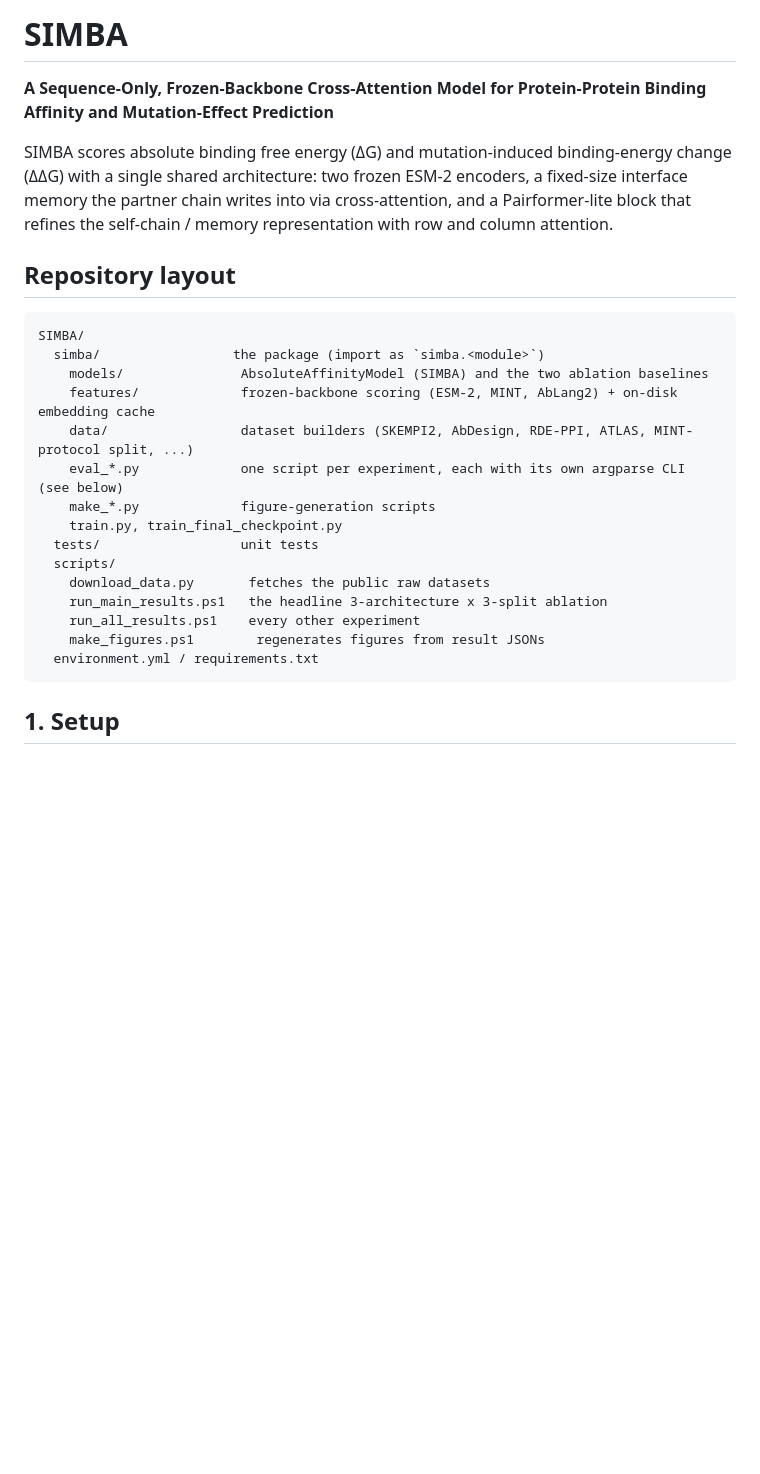
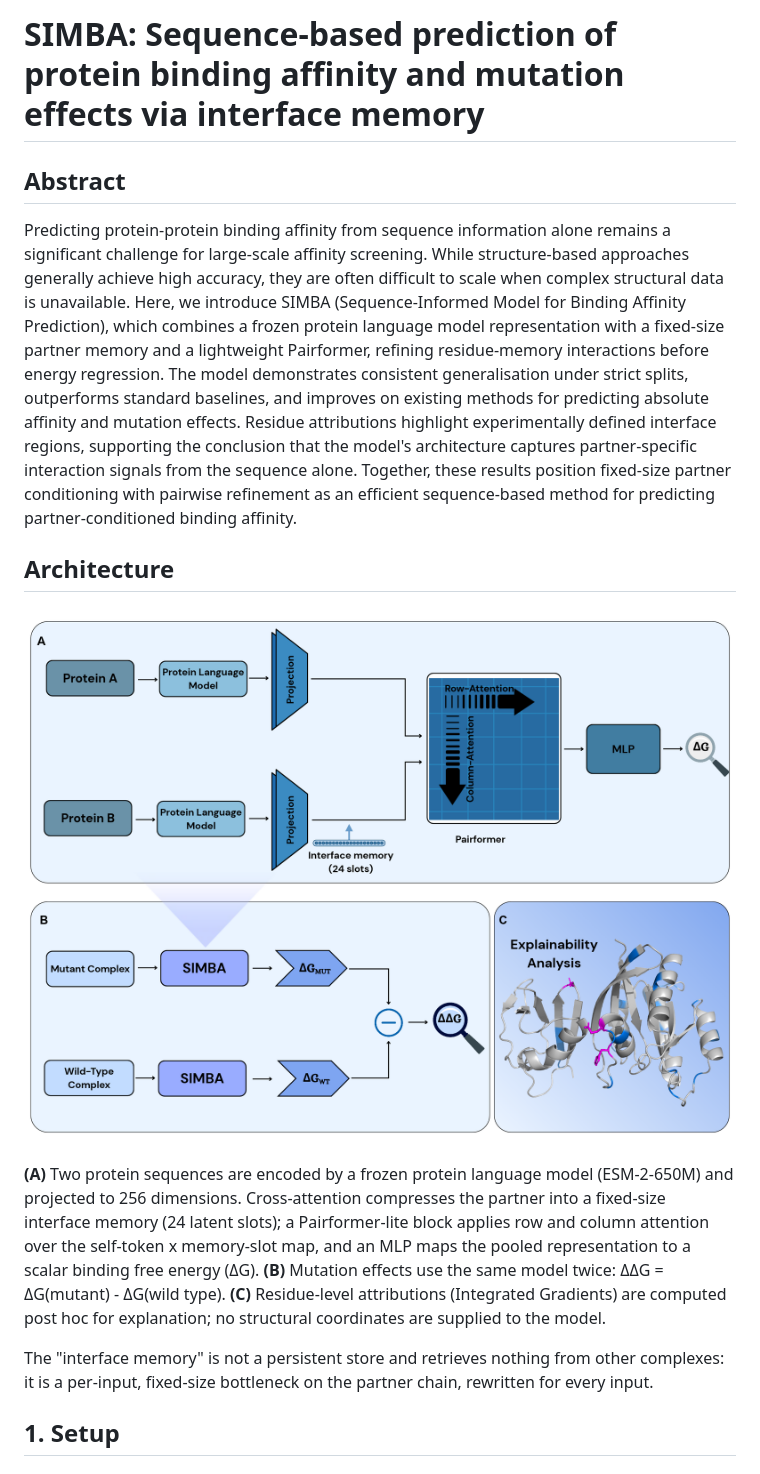
Before and after one commit to harshitsinghsnu/SIMBA, a Markdown page: README.md, the part around one of its changes. Rendered like a GitHub page; pictures changed too: assets/SIMBA.png (added); blank space fills up the shorter version.

Commit message:
Add memory/depth ablations, camera-ready figures, architecture diagram and reproducibility steps

````diff
--- a/README.md
+++ b/README.md
@@ -1,31 +1,36 @@
-# SIMBA
+# SIMBA: Sequence-based prediction of protein binding affinity and mutation effects via interface memory
 
-**A Sequence-Only, Frozen-Backbone Cross-Attention Model for Protein-Protein Binding Affinity and Mutation-Effect Prediction**
+## Abstract
 
-SIMBA scores absolute binding free energy (ΔG) and mutation-induced binding-energy change (ΔΔG)
-with a single shared architecture: two frozen ESM-2 encoders, a fixed-size interface memory the
-partner chain writes into via cross-attention, and a Pairformer-lite block that refines the
-self-chain / memory representation with row and column attention.
+Predicting protein-protein binding affinity from sequence information alone remains a significant
+challenge for large-scale affinity screening. While structure-based approaches generally achieve high
+accuracy, they are often difficult to scale when complex structural data is unavailable. Here, we
+introduce SIMBA (Sequence-Informed Model for Binding Affinity Prediction), which combines a frozen
+protein language model representation with a fixed-size partner memory and a lightweight Pairformer,
+refining residue-memory interactions before energy regression. The model demonstrates consistent
+generalisation under strict splits, outperforms standard baselines, and improves on existing methods
+for predicting absolute affinity and mutation effects. Residue attributions highlight experimentally
+defined interface regions, supporting the conclusion that the model's architecture captures
+partner-specific interaction signals from the sequence alone. Together, these results position
+fixed-size partner conditioning with pairwise refinement as an efficient sequence-based method for
+predicting partner-conditioned binding affinity.
 
-## Repository layout
+## Architecture
 
-```
-SIMBA/
-  simba/                 the package (import as `simba.<module>`)
-    models/               AbsoluteAffinityModel (SIMBA) and the two ablation baselines
-    features/             frozen-backbone scoring (ESM-2, MINT, AbLang2) + on-disk embedding cache
-    data/                 dataset builders (SKEMPI2, AbDesign, RDE-PPI, ATLAS, MINT-protocol split, ...)
-    eval_*.py             one script per experiment, each with its own argparse CLI (see below)
-    make_*.py             figure-generation scripts
-    train.py, train_final_checkpoint.py
-  tests/                  unit tests
-  scripts/
-    download_data.py       fetches the public raw datasets
-    run_main_results.ps1   the headline 3-architecture x 3-split ablation
-    run_all_results.ps1    every other experiment
-    make_figures.ps1        regenerates figures from result JSONs
-  environment.yml / requirements.txt
-```
+<p align="center">
+  <img src="assets/SIMBA.png" alt="SIMBA architecture" width="900">
+</p>
+
+**(A)** Two protein sequences are encoded by a frozen protein language model (ESM-2-650M) and
+projected to 256 dimensions. Cross-attention compresses the partner into a fixed-size interface memory
+(24 latent slots); a Pairformer-lite block applies row and column attention over the self-token x
+memory-slot map, and an MLP maps the pooled representation to a scalar binding free energy (&Delta;G).
+**(B)** Mutation effects use the same model twice: &Delta;&Delta;G = &Delta;G(mutant) - &Delta;G(wild type).
+**(C)** Residue-level attributions (Integrated Gradients) are computed post hoc for explanation; no
+structural coordinates are supplied to the model.
+
+The "interface memory" is not a persistent store and retrieves nothing from other complexes: it is a
+per-input, fixed-size bottleneck on the partner chain, rewritten for every input.
 
 ## 1. Setup
 
````
Also changed, not shown: other parts of README.md (+72 -6 lines), 6 other files.
